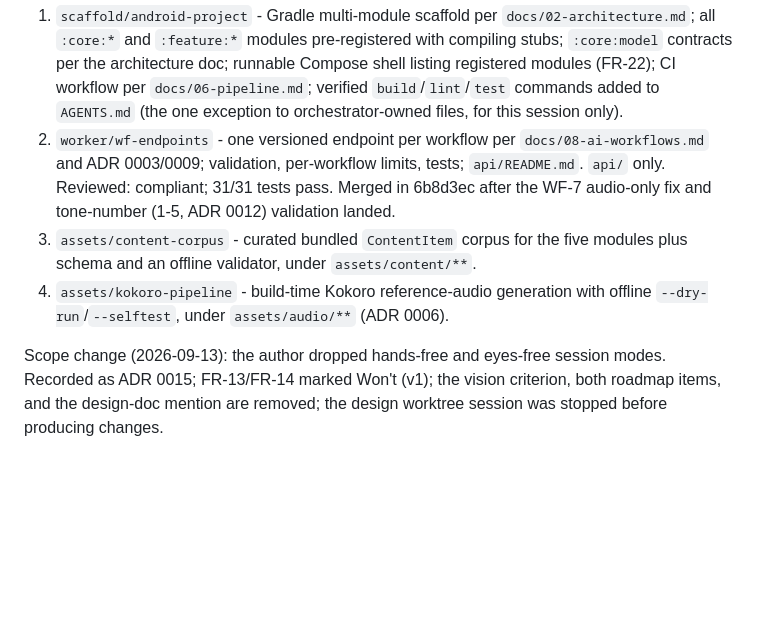
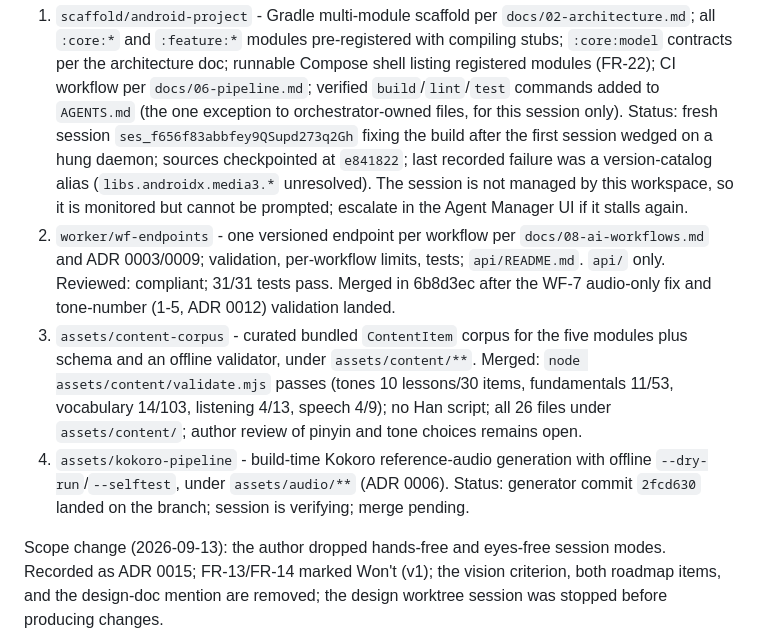
Before and after one commit to iamenianc/Mandarin, a Markdown page: .kilo/plan.md, the part around the change. Rendered like a GitHub page; blank space fills up the shorter version.

Commit message:
Record the merged content corpus and current wave status

```diff
--- a/.kilo/plan.md
+++ b/.kilo/plan.md
@@ -62,15 +62,24 @@ Wave 1 in flight:
    `:core:model` contracts per the architecture doc; runnable Compose shell listing
    registered modules (FR-22); CI workflow per `docs/06-pipeline.md`; verified
    `build`/`lint`/`test` commands added to `AGENTS.md` (the one exception to
-   orchestrator-owned files, for this session only).
+   orchestrator-owned files, for this session only). Status: fresh session
+   `ses_f656f83abbfey9QSupd273q2Gh` fixing the build after the first session wedged on a
+   hung daemon; sources checkpointed at `e841822`; last recorded failure was a
+   version-catalog alias (`libs.androidx.media3.*` unresolved). The session is not
+   managed by this workspace, so it is monitored but cannot be prompted; escalate in the
+   Agent Manager UI if it stalls again.
 2. `worker/wf-endpoints` - one versioned endpoint per workflow per `docs/08-ai-workflows.md`
    and ADR 0003/0009; validation, per-workflow limits, tests; `api/README.md`. `api/` only.
    Reviewed: compliant; 31/31 tests pass. Merged in 6b8d3ec after the WF-7 audio-only fix
    and tone-number (1-5, ADR 0012) validation landed.
 3. `assets/content-corpus` - curated bundled `ContentItem` corpus for the five modules plus
-   schema and an offline validator, under `assets/content/**`.
+   schema and an offline validator, under `assets/content/**`. Merged: `node
+   assets/content/validate.mjs` passes (tones 10 lessons/30 items, fundamentals 11/53,
+   vocabulary 14/103, listening 4/13, speech 4/9); no Han script; all 26 files under
+   `assets/content/`; author review of pinyin and tone choices remains open.
 4. `assets/kokoro-pipeline` - build-time Kokoro reference-audio generation with offline
-   `--dry-run`/`--selftest`, under `assets/audio/**` (ADR 0006).
+   `--dry-run`/`--selftest`, under `assets/audio/**` (ADR 0006). Status: generator commit
+   `2fcd630` landed on the branch; session is verifying; merge pending.
 
 Scope change (2026-09-13): the author dropped hands-free and eyes-free session modes.
 Recorded as ADR 0015; FR-13/FR-14 marked Won't (v1); the vision criterion, both roadmap
```
